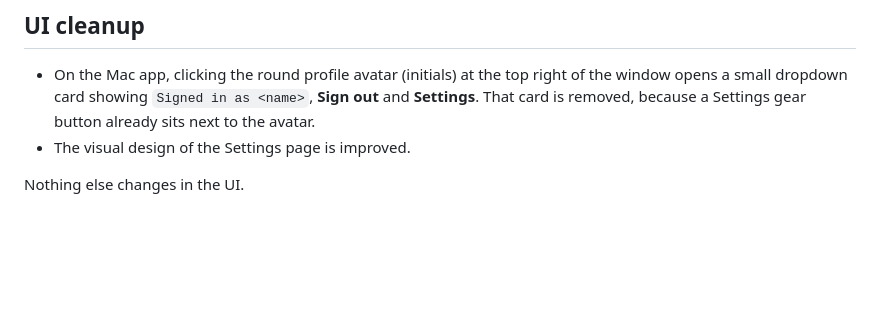
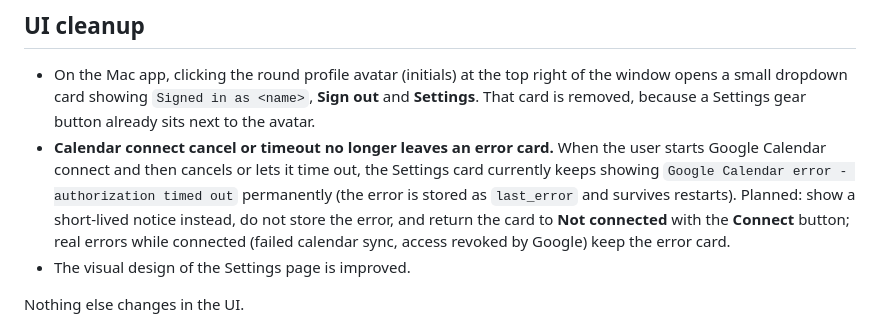
Before and after one commit to UmutYLCN/blackboard-sync, a Markdown page: docs/ROADMAP.md, the part around the change. Rendered like a GitHub page; blank space fills up the shorter version.

Commit message:
docs: add calendar connect cancel/timeout UI cleanup item to roadmap

```diff
--- a/docs/ROADMAP.md
+++ b/docs/ROADMAP.md
@@ -74,6 +74,7 @@ The known file-move problems already noted in [TODO.md](TODO.md) get fixed. The
 ## UI cleanup
 
 - On the Mac app, clicking the round profile avatar (initials) at the top right of the window opens a small dropdown card showing `Signed in as <name>`, **Sign out** and **Settings**. That card is removed, because a Settings gear button already sits next to the avatar.
+- **Calendar connect cancel or timeout no longer leaves an error card.** When the user starts Google Calendar connect and then cancels or lets it time out, the Settings card currently keeps showing `Google Calendar error - authorization timed out` permanently (the error is stored as `last_error` and survives restarts). Planned: show a short-lived notice instead, do not store the error, and return the card to **Not connected** with the **Connect** button; real errors while connected (failed calendar sync, access revoked by Google) keep the error card.
 - The visual design of the Settings page is improved.
 
 Nothing else changes in the UI.
```
